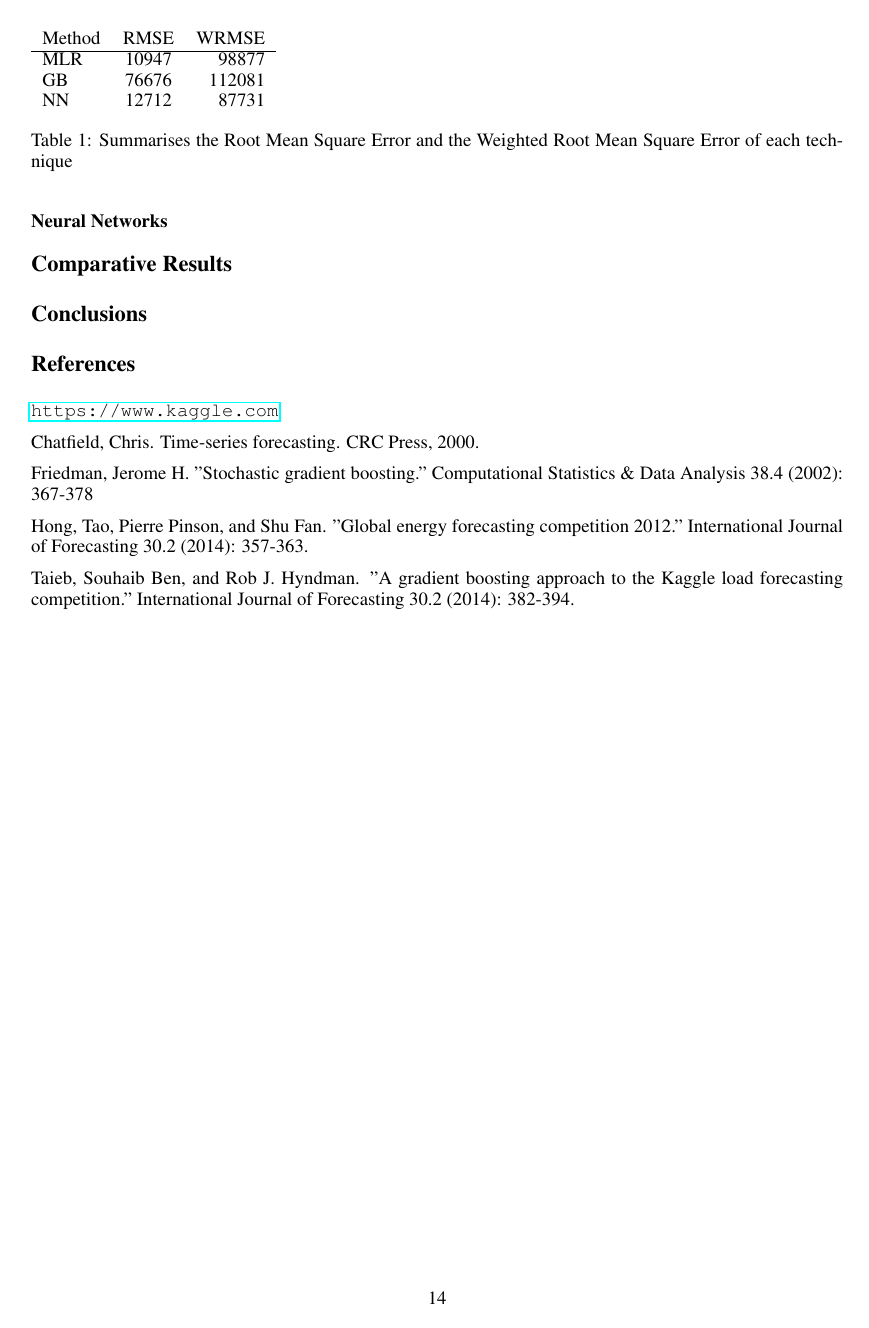
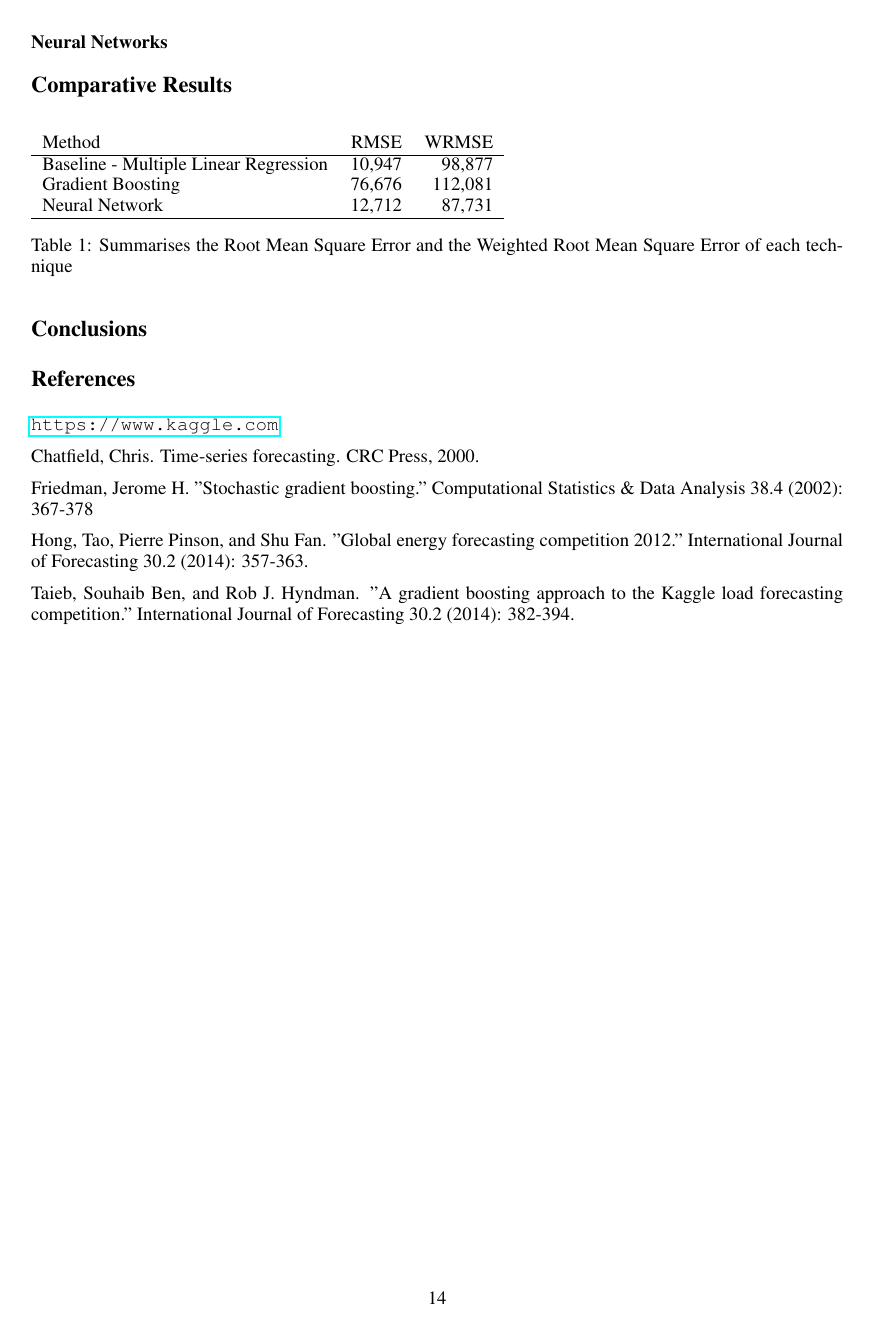
Before and after one commit to lcltopismine/IRDM2016, a LaTeX paper (report/IRDM.tex): page 14 of 14. Compiled offline with pdfLaTeX.

Commit message:
merge lin reg comments and result table

```diff
--- a/report/IRDM.tex
+++ b/report/IRDM.tex
@@ -392,13 +392,14 @@ In our approach, a set of features was introduced to the gradient boosting regre
 
 \section*{Comparative Results}
 
-\begin{table}
-  \begin{tabular}{l c r}
+\begin{table}[H]
+  \begin{tabular}{l r r}
     Method  & RMSE & WRMSE \\
     \hline
-    MLR     & 10947 & 98877 \\
-    GB      & 76676 & 112081 \\
-    NN      & 12712 & 87731 \\
+    Baseline - Multiple Linear Regression	& 10,947 & 98,877 \\
+    Gradient Boosting						& 76,676 & 112,081 \\
+    Neural Network							& 12,712 & 87,731 \\
+    \hline
   \end{tabular}
   \caption{Summarises the Root Mean Square Error and the Weighted Root Mean Square Error of each technique}
   \label{tab:error_comp}
```
Also changed, not shown: report/IRDM.pdf.
